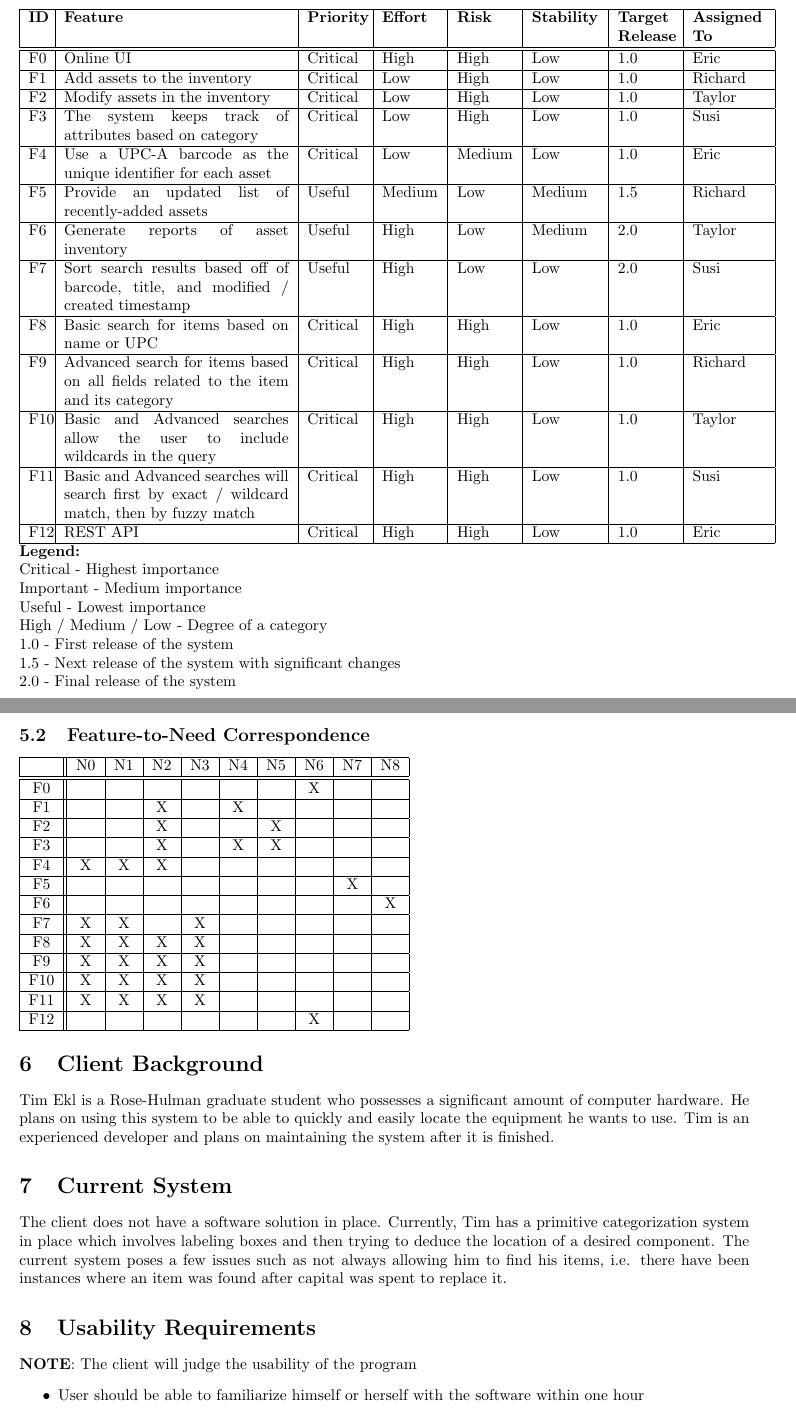
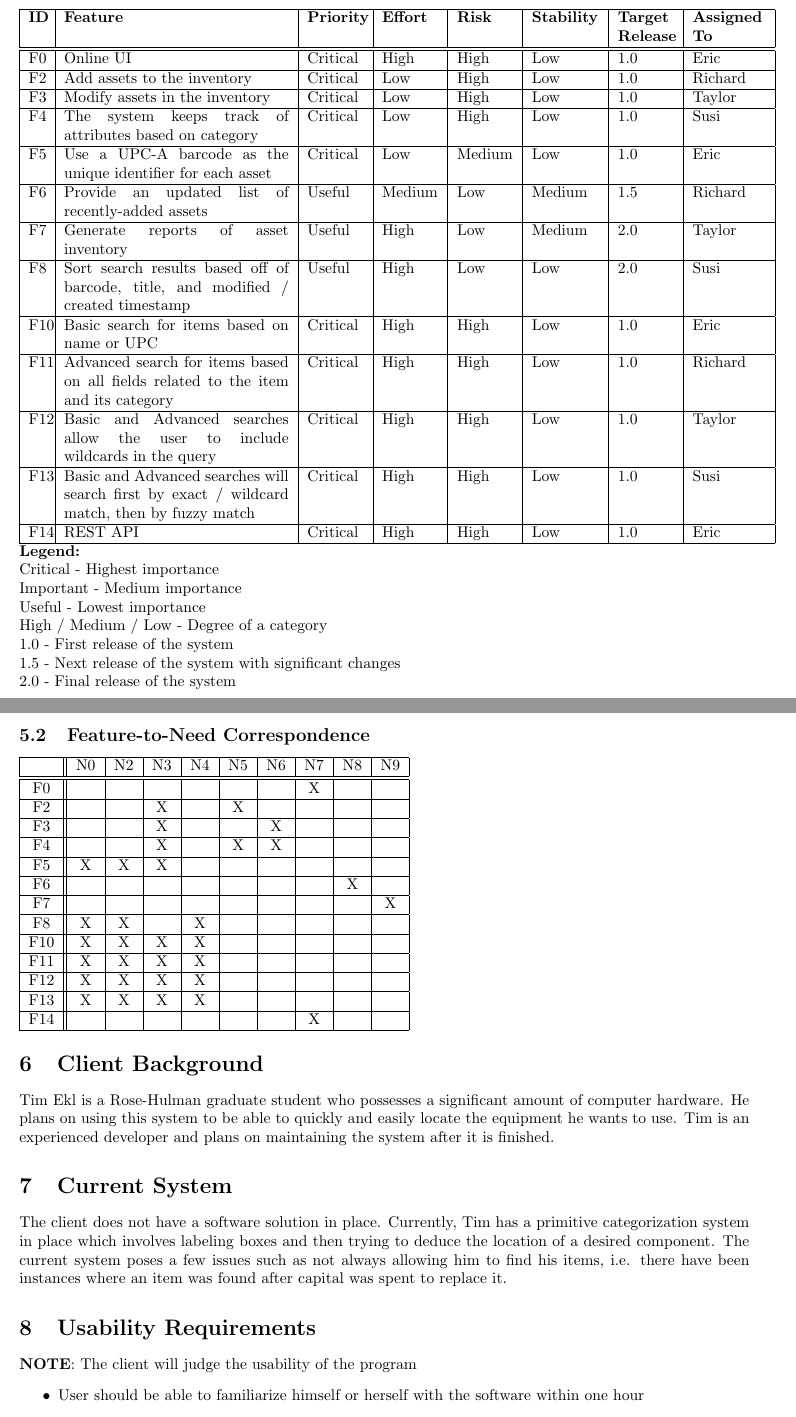
Before and after one commit to PersonalInventoryManager/Docs, a LaTeX document (Milestones/M3.tex): two parts of pages 5 and 6 of 23 before the commit and two parts of pages 5 and 6 of 24 after it, joined at a grey line, cut so that both start at the same text. Compiled offline with pdfLaTeX.

```diff
--- a/Milestones/M3.tex
+++ b/Milestones/M3.tex
@@ -98,31 +98,31 @@
 \hline
 F0 & Online UI & Critical & High & High & Low & 1.0 & Eric \\
 \hline
-F1 & Add assets to the inventory & Critical & Low & High & Low & 1.0 & Richard \\
+F2 & Add assets to the inventory & Critical & Low & High & Low & 1.0 & Richard \\
 \hline
-F2 & Modify assets in the inventory & Critical & Low & High & Low & 1.0 & Taylor \\
+F3 & Modify assets in the inventory & Critical & Low & High & Low & 1.0 & Taylor \\
 \hline
-F3 & The system keeps track of attributes based on category & Critical & Low & High & Low & 1.0 & Susi \\
+F4 & The system keeps track of attributes based on category & Critical & Low & High & Low & 1.0 & Susi \\
 \hline
-F4 & Use a UPC-A barcode as the unique identifier for each asset\label{upc} & Critical & Low & Medium & Low & 1.0 & Eric \\
+F5 & Use a UPC-A barcode as the unique identifier for each asset\label{upc} & Critical & Low & Medium & Low & 1.0 & Eric \\
 \hline
-F5 & Provide an updated list of recently-added assets & Useful & Medium & Low & Medium & 1.5 & Richard \\
+F6 & Provide an updated list of recently-added assets & Useful & Medium & Low & Medium & 1.5 & Richard \\
 \hline
-F6 & Generate reports of asset inventory & Useful & High & Low & Medium & 2.0 & Taylor \\
+F7 & Generate reports of asset inventory & Useful & High & Low & Medium & 2.0 & Taylor \\
 \hline
-F7 & Sort search results based off of barcode, title, and modified / created timestamp & Useful & High & Low & Low & 2.0 & Susi \\
+F8 & Sort search results based off of barcode, title, and modified / created timestamp & Useful & High & Low & Low & 2.0 & Susi \\
 \hline
-F8 & Basic search for items based on name or UPC & Critical & High & High & Low & 1.0 & Eric \\
+F10 & Basic search for items based on name or UPC & Critical & High & High & Low & 1.0 & Eric \\
 \hline
-F9 & Advanced search for items based on all fields related to the item and its category & Critical & High & High & Low & 1.0 & Richard \\
+F11 & Advanced search for items based on all fields related to the item and its category & Critical & High & High & Low & 1.0 & Richard \\
 \hline
-F10 & Basic and Advanced searches allow the user to include wildcards in the query & Critical & High & High & Low & 1.0 & Taylor \\
+F12 & Basic and Advanced searches allow the user to include wildcards in the query & Critical & High & High & Low & 1.0 & Taylor \\
 \hline
-F11 & Basic and Advanced searches will search first by exact / wildcard match, then by fuzzy match & Critical & High & High & Low & 1.0 & Susi \\
+F13 & Basic and Advanced searches will search first by exact / wildcard match, then by fuzzy match & Critical & High & High & Low & 1.0 & Susi \\
 \hline
-F12 & REST API & Critical & High & High & Low & 1.0 & Eric \\
+F14 & REST API & Critical & High & High & Low & 1.0 & Eric \\
 \hline
-\end{tabular}\\
+\end{tabular}\label{rest}\\
 \textbf{Legend:} \\
 Critical - Highest importance \\
 Important - Medium importance \\
@@ -136,34 +136,34 @@
 \subsection{Feature-to-Need Correspondence}
 \begin{tabular}{ | c || c | c | c | c | c | c | c | c | c | c | }
 \hline
-    & N0 & N1 & N2 & N3 & N4 & N5 & N6 & N7 & N8 \\
+    & N0 & N2 & N3 & N4 & N5 & N6 & N7 & N8 & N9 \\
 \hline
 \hline
 F0  &    &    &    &    &    &    & X  &    &    \\
 \hline
-F1  &    &    & X  &    & X  &    &    &    &    \\
+F2  &    &    & X  &    & X  &    &    &    &    \\
 \hline
-F2  &    &    & X  &    &    & X  &    &    &    \\
+F3  &    &    & X  &    &    & X  &    &    &    \\
 \hline
-F3  &    &    & X  &    & X  & X  &    &    &    \\
+F4  &    &    & X  &    & X  & X  &    &    &    \\
 \hline
-F4  & X  & X  & X  &    &    &    &    &    &    \\
+F5  & X  & X  & X  &    &    &    &    &    &    \\
 \hline
-F5  &    &    &    &    &    &    &    & X  &    \\
+F6  &    &    &    &    &    &    &    & X  &    \\
 \hline
-F6  &    &    &    &    &    &    &    &    & X  \\
+F7  &    &    &    &    &    &    &    &    & X  \\
 \hline
-F7  & X  & X  &    & X  &    &    &    &    &    \\
-\hline
-F8  & X  & X  & X  & X  &    &    &    &    &    \\
-\hline
-F9  & X  & X  & X  & X  &    &    &    &    &    \\
+F8  & X  & X  &    & X  &    &    &    &    &    \\
 \hline
 F10 & X  & X  & X  & X  &    &    &    &    &    \\
 \hline
 F11 & X  & X  & X  & X  &    &    &    &    &    \\
 \hline
-F12 &    &    &    &    &    &    & X  &    &    \\
+F12 & X  & X  & X  & X  &    &    &    &    &    \\
+\hline
+F13 & X  & X  & X  & X  &    &    &    &    &    \\
+\hline
+F14 &    &    &    &    &    &    & X  &    &    \\
 \hline
 \end{tabular}
 
@@ -174,6 +174,7 @@
 The client does not have a software solution in place.  Currently, Tim has a primitive categorization system in place which involves labeling boxes and then trying to deduce the location of a desired component.  The current system poses a few issues such as not always allowing him to find his items, i.e. there have been instances where an item was found after capital was spent to replace it.
 
 \section{Usability Requirements}
+\label{usability}
 \textbf{NOTE}: The client will judge the usability of the program
 \begin{itemize}
 \item User should be able to familiarize himself or herself with the software within one hour
```
Also changed, not shown: Milestones/M3.tex (53 more changed lines).
